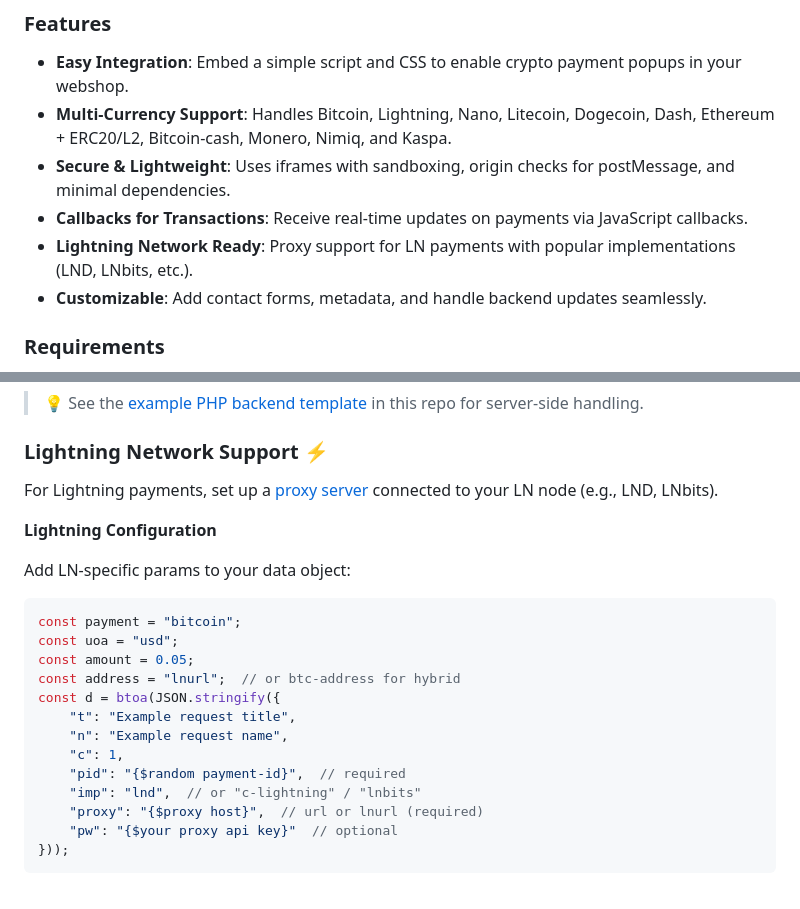
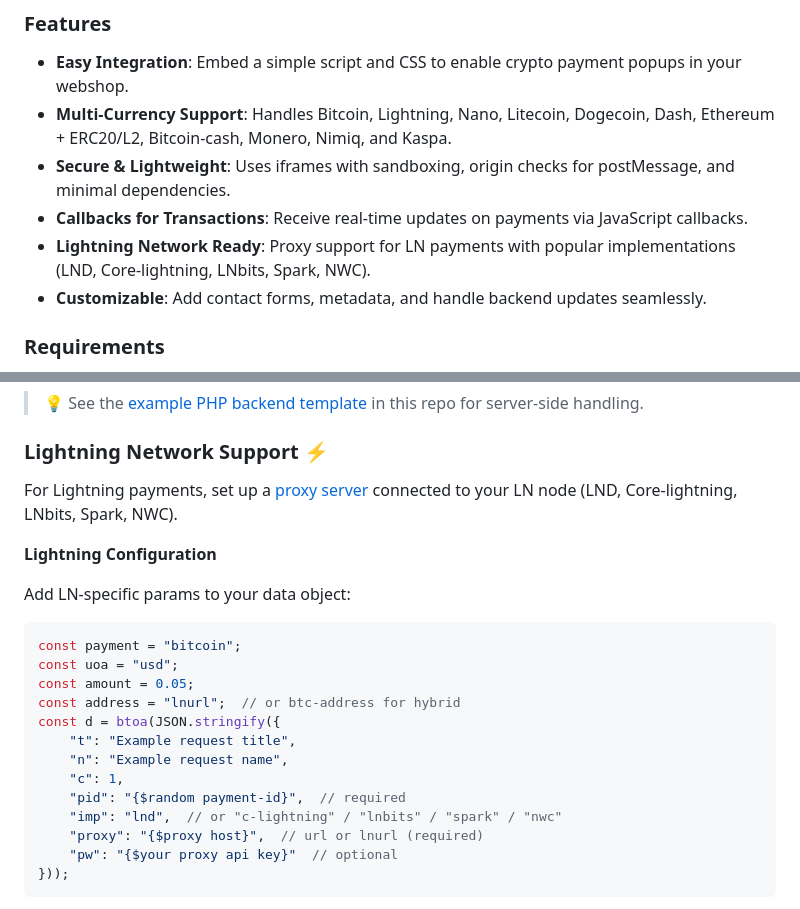
Before and after one commit to bitrequest/webshop-integration, a Markdown page: README.md, 2 parts joined by grey strips. GitHub-like rendering.

Commit message:
add spark/nwc

```diff
--- a/README.md
+++ b/README.md
@@ -12,7 +12,7 @@
 *   **Multi-Currency Support**: Handles Bitcoin, Lightning, Nano, Litecoin, Dogecoin, Dash, Ethereum + ERC20/L2, Bitcoin-cash, Monero, Nimiq, and Kaspa.
 *   **Secure & Lightweight**: Uses iframes with sandboxing, origin checks for postMessage, and minimal dependencies.
 *   **Callbacks for Transactions**: Receive real-time updates on payments via JavaScript callbacks.
-*   **Lightning Network Ready**: Proxy support for LN payments with popular implementations (LND, LNbits, etc.).
+*   **Lightning Network Ready**: Proxy support for LN payments with popular implementations (LND, Core-lightning, LNbits, Spark, NWC).
 *   **Customizable**: Add contact forms, metadata, and handle backend updates seamlessly.
 
 ### **Requirements**
@@ -111,7 +111,7 @@ function result_callback(post_data) {
 
 ### **Lightning Network Support ⚡**
 
-For Lightning payments, set up a [proxy server](https://github.com/bitrequest/bitrequest.github.io/tree/master/proxy) connected to your LN node (e.g., LND, LNbits).
+For Lightning payments, set up a [proxy server](https://github.com/bitrequest/bitrequest.github.io/tree/master/proxy) connected to your LN node (LND, Core-lightning, LNbits, Spark, NWC).
 
 **Lightning Configuration**
 
@@ -126,7 +126,7 @@ const d = btoa(JSON.stringify({
     "n": "Example request name",
     "c": 1,
     "pid": "{$random payment-id}",  // required
-    "imp": "lnd",  // or "c-lightning" / "lnbits"
+    "imp": "lnd",  // or "c-lightning" / "lnbits" / "spark" / "nwc"
     "proxy": "{$proxy host}",  // url or lnurl (required)
     "pw": "{$your proxy api key}"  // optional
 }));
```
